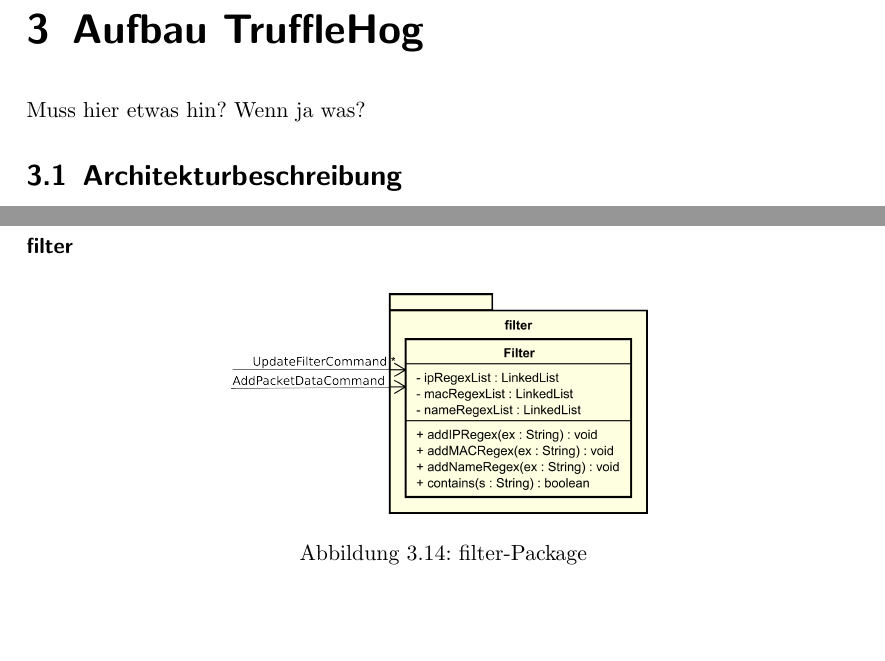
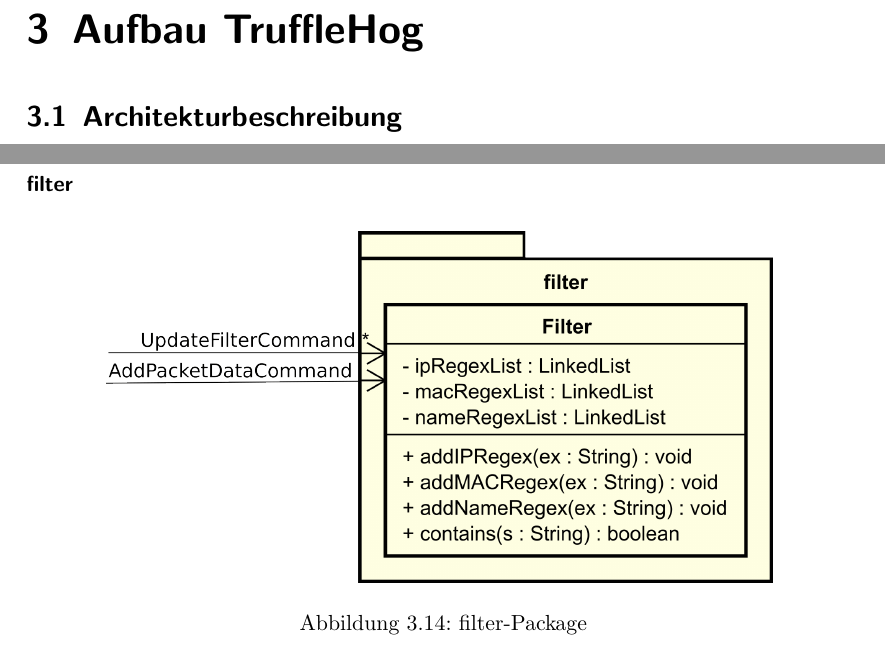
Before and after one commit to truffle-hog/documentation, a LaTeX thesis (design/document/design.tex, which reads design/document/chapters/trufflehog-setup.tex, design/document/chapters/trufflehog-setup/model.tex): two parts of pages 10 and 25 of 41, joined at a grey line, cut so that both start at the same text, the shorter picture padded with empty space. Compiled offline with pdfLaTeX.

Commit message:
Small fixxes on filter image size and no, we dont need anything right there

```diff
--- a/design/document/chapters/trufflehog-setup.tex
+++ b/design/document/chapters/trufflehog-setup.tex
@@ -1,7 +1,5 @@
 \chapter{Aufbau \gls{programname}}
 \label{ch:aufbau_programname}
-
-Muss hier etwas hin? Wenn ja was?
 
 \section{Architekturbeschreibung}
 Im Groben gehalten funktioniert der Daten- und Befehlsfluss im Trufflehog-Entwurf
--- a/design/document/chapters/trufflehog-setup/model.tex
+++ b/design/document/chapters/trufflehog-setup/model.tex
@@ -46,7 +46,7 @@
 
     \begin{figure}[H]
       \centering
-      \includegraphics[width=0.5\textwidth]{../diagramimages/filter.png}
+      \includegraphics[width=0.8\textwidth]{../diagramimages/filter.png}
       \caption{filter-Package}
     \end{figure}
 
```
